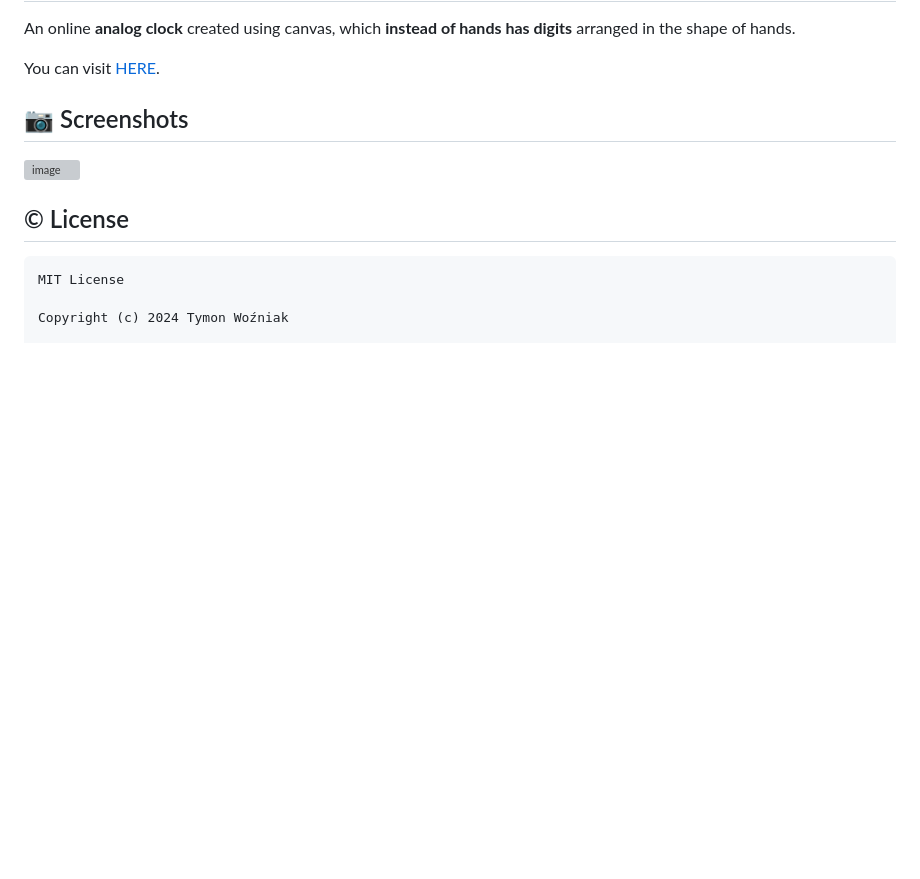
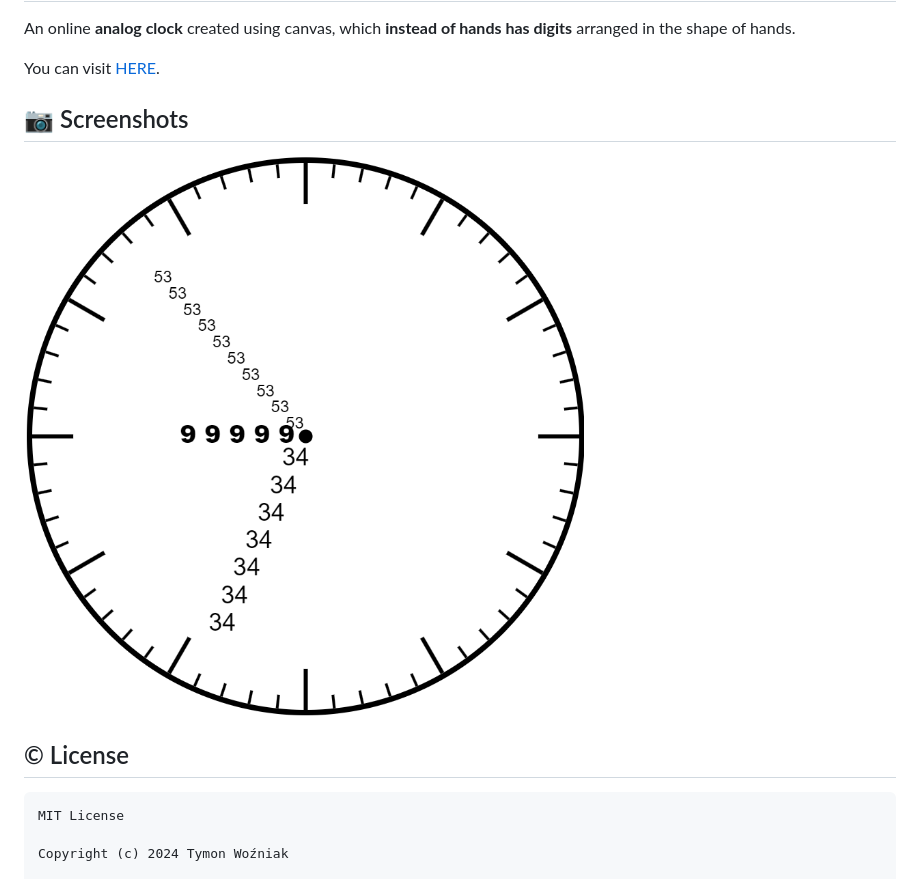
Before and after one commit to Moderrek/clock-digital-hands, a Markdown page: README.md, the part around the change. Rendered like a GitHub page; pictures changed too: images/clock.gif (added); blank space fills up the shorter version; grey boxes are pictures that could not be loaded.

Commit message:
Added GIF instead of static image.

```diff
--- a/README.md
+++ b/README.md
@@ -6,7 +6,7 @@ You can visit [HERE](https://moderrek.github.io/clock-digital-hands/).
 
 ## 📷 Screenshots
 
-![image](https://github.com/Moderrek/clock-digital-hands/assets/16192262/5a0a9b21-5d0f-4c6d-8ab1-bf827e66d688)
+![gif](./images/clock.gif)
 
 ## © License
 
```
